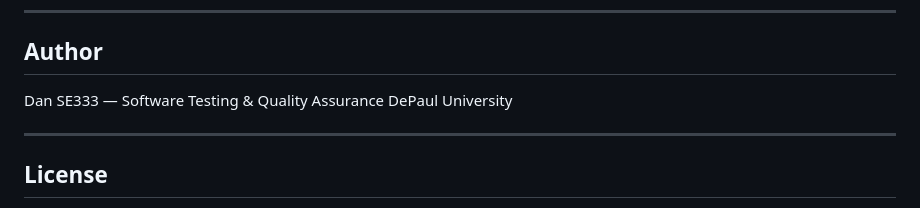
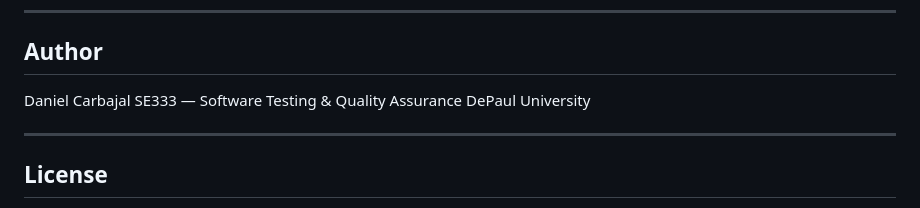
Before and after one commit to Daniel-Carbajal/se333-autonomous-testing-agent, a Markdown page: README.md, the part around the change. Drawn GitHub-style.

Commit message:
Update author name from 'Dan' to 'Daniel Carbajal'

```diff
--- a/README.md
+++ b/README.md
@@ -254,7 +254,7 @@ Key insight: **coverage feedback is sufficient to guide iterative test generatio
 
 ## Author
 
-Dan
+Daniel Carbajal
 SE333 — Software Testing & Quality Assurance
 DePaul University
 
```
